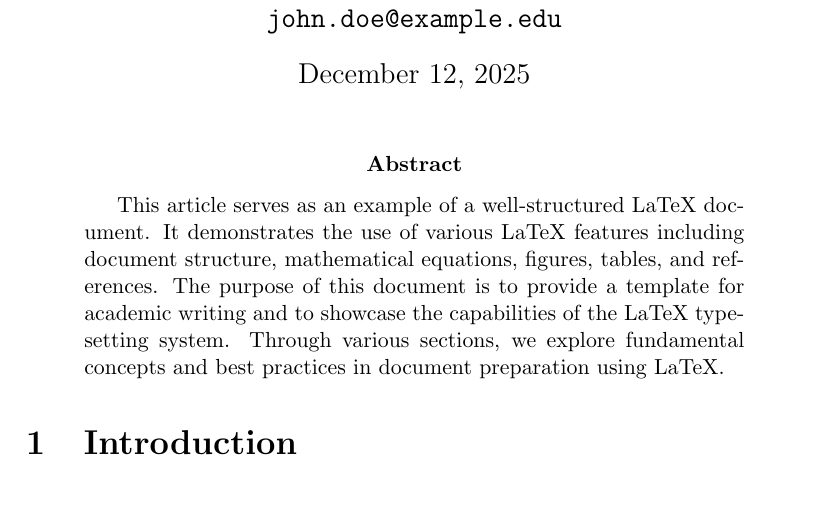
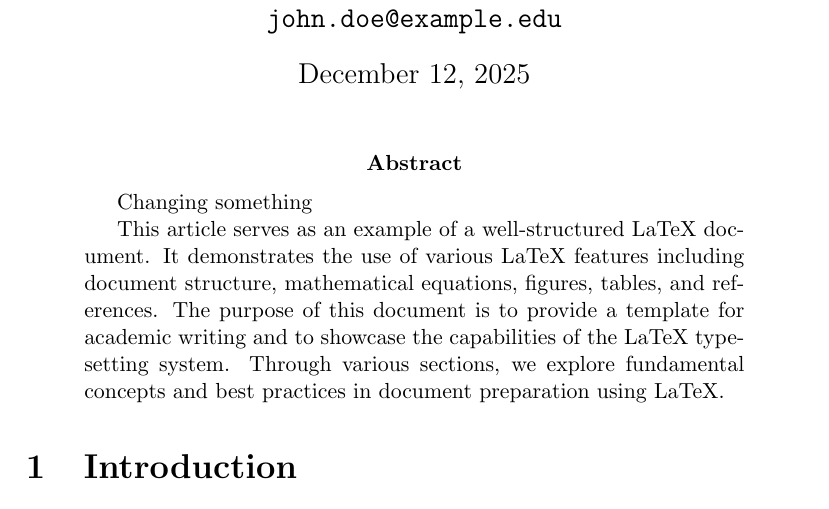
Before and after one commit to emcsween/sturdy-eureka, a LaTeX paper (article.tex): part of page 1 of 4, cut so that both start at the same text. Compiled offline with pdfLaTeX.

Commit message:
changing

```diff
--- a/article.tex
+++ b/article.tex
@@ -23,6 +23,9 @@
 \maketitle
 
 \begin{abstract}
+
+Changing something
+
 This article serves as an example of a well-structured LaTeX document. It demonstrates the use of various LaTeX features including document structure, mathematical equations, figures, tables, and references. The purpose of this document is to provide a template for academic writing and to showcase the capabilities of the LaTeX typesetting system. Through various sections, we explore fundamental concepts and best practices in document preparation using LaTeX.
 \end{abstract}
 
```
